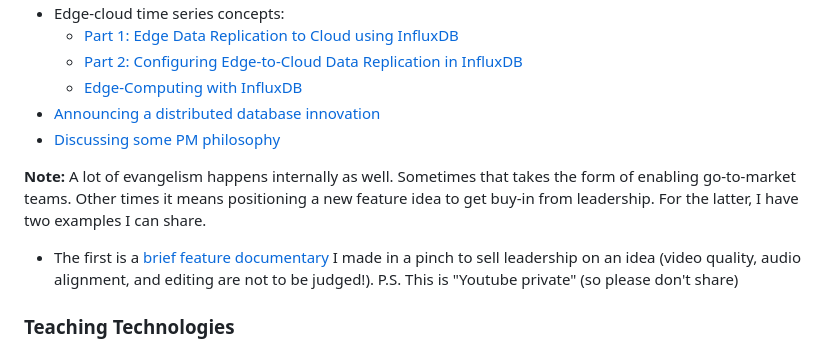
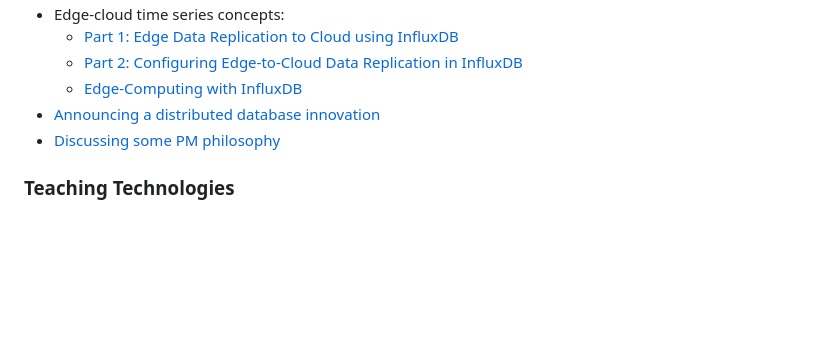
Before and after one commit to samhld/samhld.github.io, a Markdown page: README.md, the part around the change. Rendered like a GitHub page; blank space fills up the shorter version.

Commit message:
remove links

```diff
--- a/README.md
+++ b/README.md
@@ -18,8 +18,6 @@
 * [Announcing a distributed database innovation](https://www.pingcap.com/blog/tidb-resource-control-workload-consolidation-transactional-apps/)
 * [Discussing some PM philosophy](https://youtu.be/DRwVh-OWOyU?t=579https://youtu.be/DRwVh-OWOyU?t=579)
 
-**Note:** A lot of evangelism happens internally as well. Sometimes that takes the form of enabling go-to-market teams. Other times it means positioning a new feature idea to get buy-in from leadership. For the latter, I have two examples I can share.
-* The first is a [brief feature documentary](https://youtu.be/cjMUurex9ww?) I made in a pinch to sell leadership on an idea (video quality, audio alignment, and editing are not to be judged!). P.S. This is "Youtube private" (so please don't share)
 
 ### Teaching Technologies
 
```
